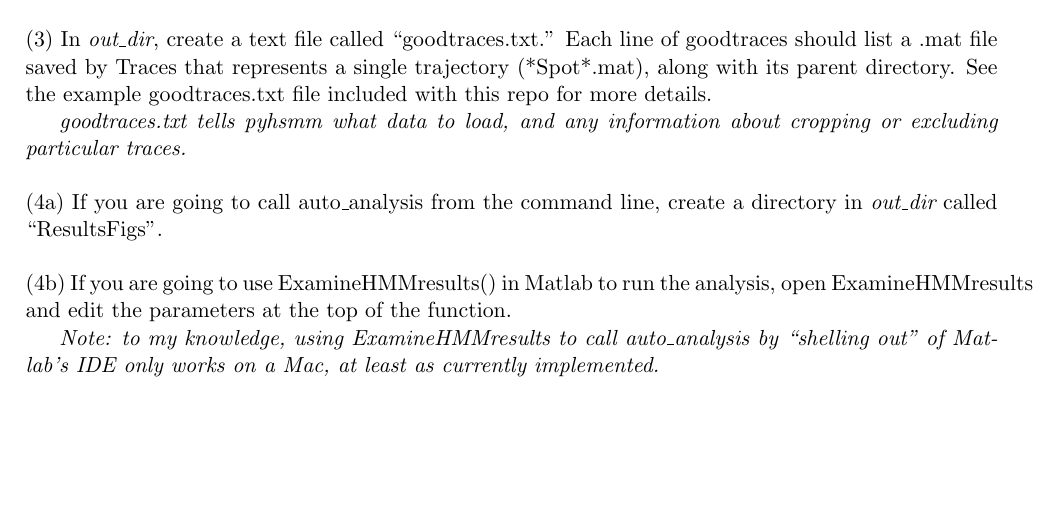
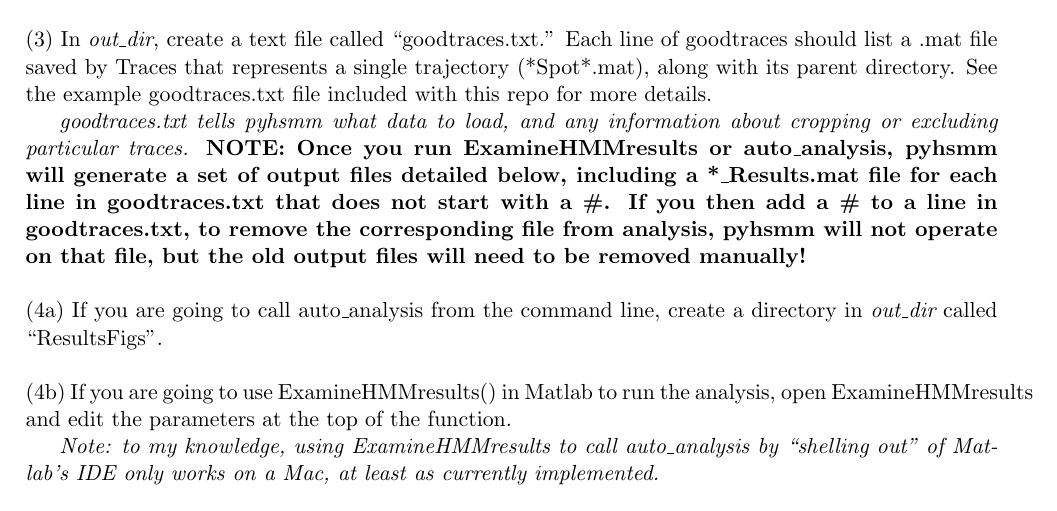
Before and after one commit to stephlj/Traces, a LaTeX document (Manual/TracesManual.tex): part of page 26 of 35, cut so that both start at the same text, the shorter picture padded with empty space. Compiled offline with pdfLaTeX.

Commit message:
Additional edits to manual based on adding sample data and making sure it executes

```diff
--- a/Manual/TracesManual.tex
+++ b/Manual/TracesManual.tex
@@ -455,7 +455,7 @@ Open config.py and edit {\it datadir} to point to the master directory for your
 
 \noindent (3) In {\it out\_dir}, create a text file called ``goodtraces.txt.'' Each line of goodtraces should list a .mat file saved by Traces that represents a single trajectory (*Spot*.mat), along with its parent directory. See the example goodtraces.txt file included with this repo for more details.
 
-{\it goodtraces.txt tells pyhsmm what data to load, and any information about cropping or excluding particular traces.}\\
+{\it goodtraces.txt tells pyhsmm what data to load, and any information about cropping or excluding particular traces. {\bf NOTE: Once you run ExamineHMMresults or auto\_analysis, pyhsmm will generate a set of output files detailed below, including a *\_Results.mat file for each line in goodtraces.txt that does not start with a \#. If you then add a \# to a line in goodtraces.txt, to remove the corresponding file from analysis, pyhsmm will not operate on that file, but the old output files will need to be removed manually!}}\\
 
 \noindent (4a) If you are going to call auto\_analysis from the command line, create a directory in {\it out\_dir} called ``ResultsFigs''.\\
 
```
